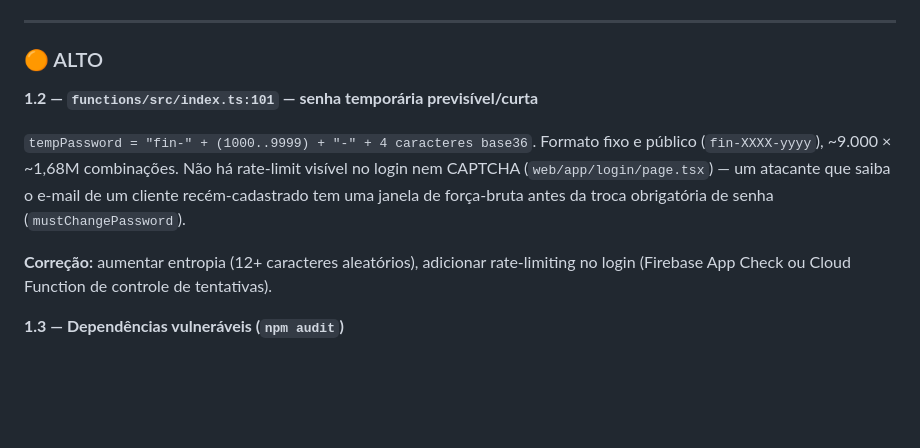
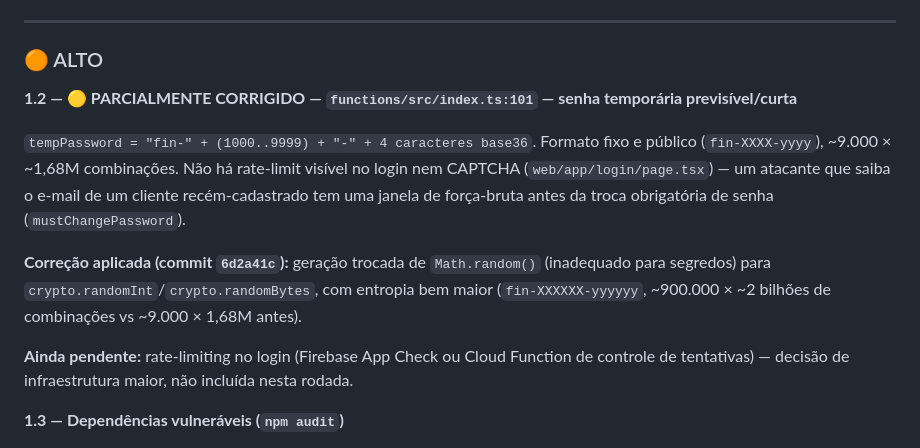
Before and after one commit to niltinhoapp/Financer-auto, a Markdown page: AUDIT.md, the part around one of its changes. Drawn GitHub-style; blank space fills up the shorter version.

```diff
--- a/AUDIT.md
+++ b/AUDIT.md
@@ -34,11 +34,13 @@ A função só checa `if (!request.auth)`, nunca valida `role`. Como usa Admin S
 
 ### 🟠 ALTO
 
-**1.2 — `functions/src/index.ts:101` — senha temporária previsível/curta**
+**1.2 — 🟡 PARCIALMENTE CORRIGIDO — `functions/src/index.ts:101` — senha temporária previsível/curta**
 
 `tempPassword = "fin-" + (1000..9999) + "-" + 4 caracteres base36`. Formato fixo e público (`fin-XXXX-yyyy`), ~9.000 × ~1,68M combinações. Não há rate-limit visível no login nem CAPTCHA (`web/app/login/page.tsx`) — um atacante que saiba o e-mail de um cliente recém-cadastrado tem uma janela de força-bruta antes da troca obrigatória de senha (`mustChangePassword`).
 
-**Correção:** aumentar entropia (12+ caracteres aleatórios), adicionar rate-limiting no login (Firebase App Check ou Cloud Function de controle de tentativas).
+**Correção aplicada (commit `6d2a41c`):** geração trocada de `Math.random()` (inadequado para segredos) para `crypto.randomInt`/`crypto.randomBytes`, com entropia bem maior (`fin-XXXXXX-yyyyyy`, ~900.000 × ~2 bilhões de combinações vs ~9.000 × 1,68M antes).
+
+**Ainda pendente:** rate-limiting no login (Firebase App Check ou Cloud Function de controle de tentativas) — decisão de infraestrutura maior, não incluída nesta rodada.
 
 **1.3 — Dependências vulneráveis (`npm audit`)**
 
```
Also changed, not shown: other parts of AUDIT.md (+16 -9 lines).
